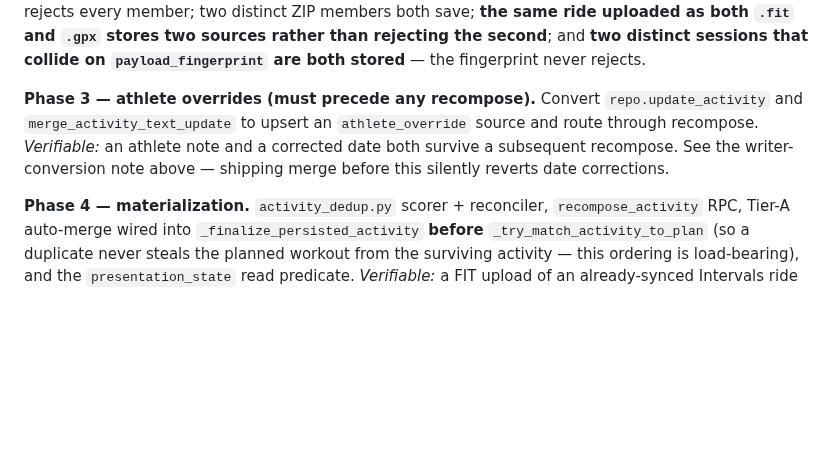
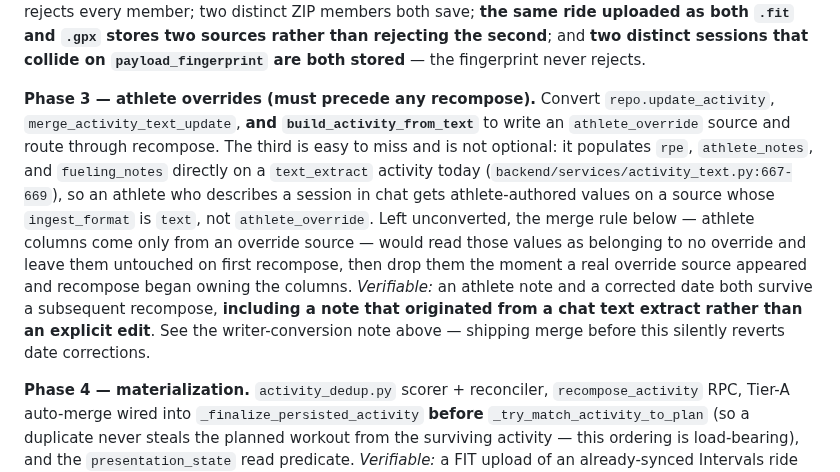
Before and after one commit to zew1me/fitness-coach-agent, a Markdown page: docs/ACTIVITY_MATERIALIZATION_DESIGN.md, the part around the change. Rendered like a GitHub page; blank space fills up the shorter version.

Commit message:
docs(dedup): add build_activity_from_text to the Phase 3 conversion
Phase 3 named repo.update_activity and merge_activity_text_update but
missed build_activity_from_text, which populates rpe, athlete_notes and
fueling_notes directly on text_extract activities
(backend/services/activity_text.py:667-669). Verified against source.

Left unconverted, an athlete who describes a session in chat gets
athlete-authored values on a source whose ingest_format is text rather
than athlete_override — so recompose reads them as belonging to no
override, leaves them untouched at first, then drops them once a real
override source appears and recompose starts owning those columns.

Co-Authored-By: Claude Opus 5 <noreply@anthropic.com>
Claude-Session: https://claude.ai/code/session_01U617oeP4BxVuufVCxmERjL

```diff
--- a/docs/ACTIVITY_MATERIALIZATION_DESIGN.md
+++ b/docs/ACTIVITY_MATERIALIZATION_DESIGN.md
@@ -963,9 +963,18 @@ stores two sources rather than rejecting the second**; and **two distinct sessio
 collide on `payload_fingerprint` are both stored** — the fingerprint never rejects.
 
 **Phase 3 — athlete overrides (must precede any recompose).** Convert
-`repo.update_activity` and `merge_activity_text_update` to upsert an
-`athlete_override` source and route through recompose. _Verifiable:_ an athlete note
-and a corrected date both survive a subsequent recompose. See the writer-conversion
+`repo.update_activity`, `merge_activity_text_update`, **and
+`build_activity_from_text`** to write an `athlete_override` source and route through
+recompose. The third is easy to miss and is not optional: it populates `rpe`,
+`athlete_notes`, and `fueling_notes` directly on a `text_extract` activity today
+(`backend/services/activity_text.py:667-669`), so an athlete who describes a session
+in chat gets athlete-authored values on a source whose `ingest_format` is `text`, not
+`athlete_override`. Left unconverted, the merge rule below — athlete columns come only
+from an override source — would read those values as belonging to no override and
+leave them untouched on first recompose, then drop them the moment a real override
+source appeared and recompose began owning the columns. _Verifiable:_ an athlete note
+and a corrected date both survive a subsequent recompose, **including a note that
+originated from a chat text extract rather than an explicit edit**. See the writer-conversion
 note above — shipping merge before this silently reverts date corrections.
 
 **Phase 4 — materialization.** `activity_dedup.py` scorer + reconciler,
```
